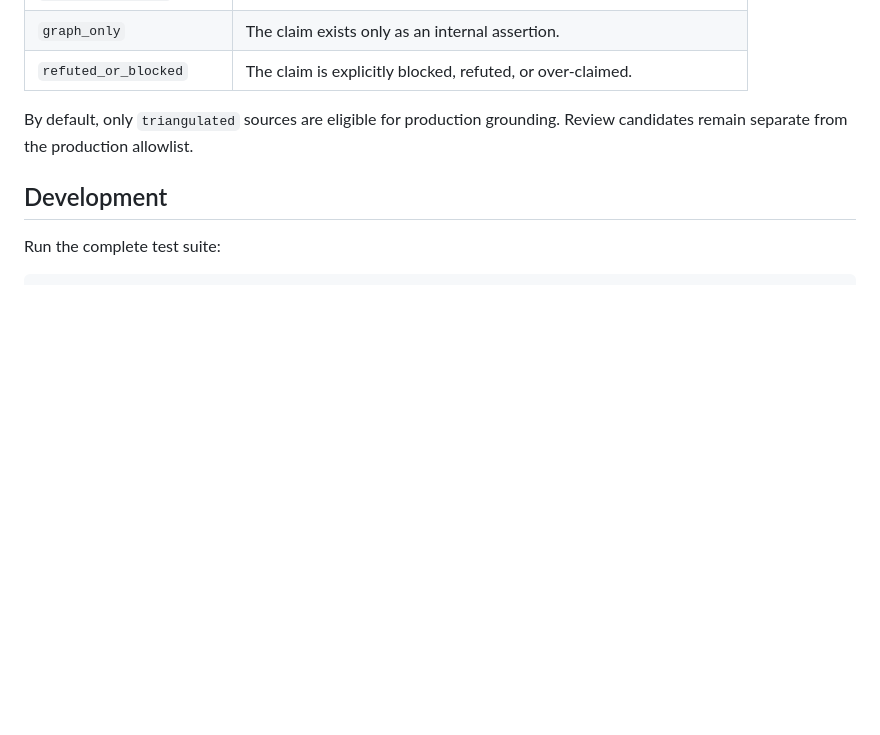
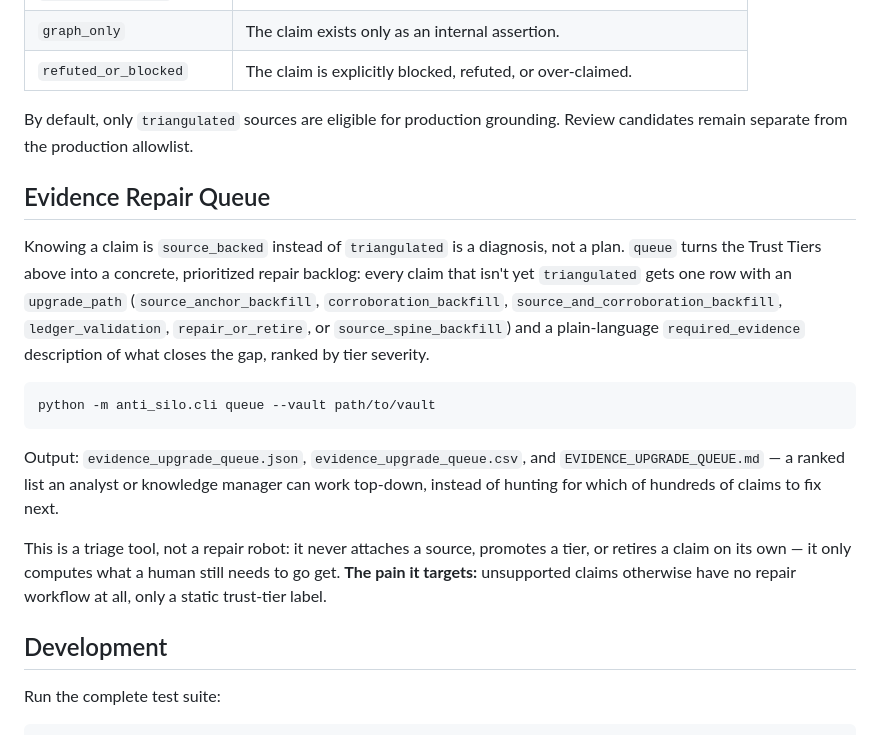
Before and after one commit to ereztash/anti-silo, a Markdown page: README.md, the part around the change. Rendered like a GitHub page; blank space fills up the shorter version.

Commit message:
docs: document the Evidence Repair Queue as its own value proposition
The queue command (write_queue in evidence_queue.py) already turns every
non-triangulated claim into a prioritized upgrade_path + required_evidence
row, but it was only listed as a bare CLI invocation with no explanation of
what it produces or who it's for. Documents it explicitly, including the
triage-not-autopilot boundary: it computes what to fix, never attaches or
promotes evidence itself.

Co-Authored-By: Claude Sonnet 5 <noreply@anthropic.com>

````diff
--- a/README.md
+++ b/README.md
@@ -342,6 +342,29 @@ python -m anti_silo.cli pulse --vault path/to/vault --lang he
 By default, only `triangulated` sources are eligible for production grounding.
 Review candidates remain separate from the production allowlist.
 
+## Evidence Repair Queue
+
+Knowing a claim is `source_backed` instead of `triangulated` is a diagnosis, not
+a plan. `queue` turns the Trust Tiers above into a concrete, prioritized
+repair backlog: every claim that isn't yet `triangulated` gets one row with an
+`upgrade_path` (`source_anchor_backfill`, `corroboration_backfill`,
+`source_and_corroboration_backfill`, `ledger_validation`, `repair_or_retire`,
+or `source_spine_backfill`) and a plain-language `required_evidence`
+description of what closes the gap, ranked by tier severity.
+
+```powershell
+python -m anti_silo.cli queue --vault path/to/vault
+```
+
+Output: `evidence_upgrade_queue.json`, `evidence_upgrade_queue.csv`, and
+`EVIDENCE_UPGRADE_QUEUE.md` — a ranked list an analyst or knowledge manager can
+work top-down, instead of hunting for which of hundreds of claims to fix next.
+
+This is a triage tool, not a repair robot: it never attaches a source,
+promotes a tier, or retires a claim on its own — it only computes what a
+human still needs to go get. **The pain it targets:** unsupported claims
+otherwise have no repair workflow at all, only a static trust-tier label.
+
 ## Development
 
 Run the complete test suite:
````
